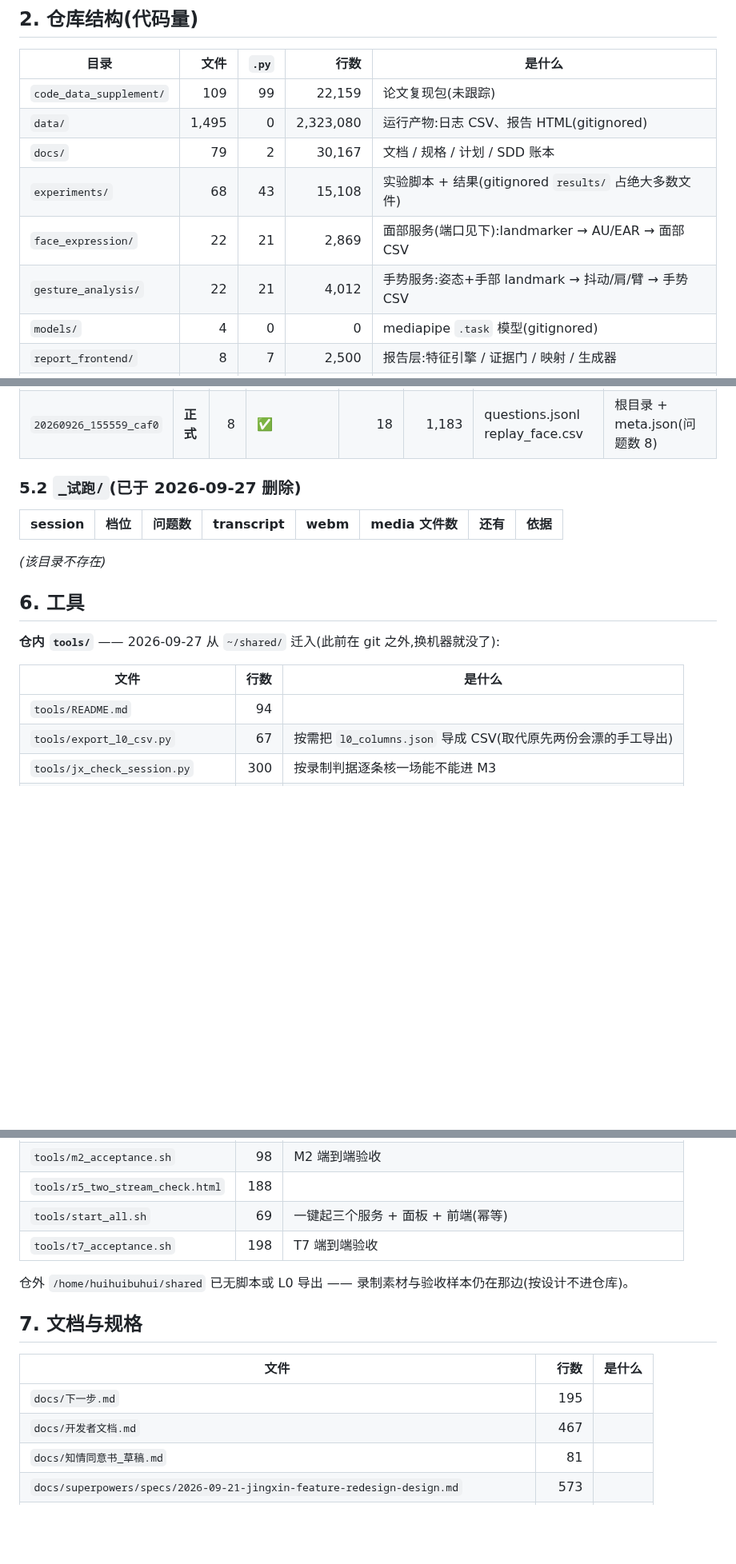
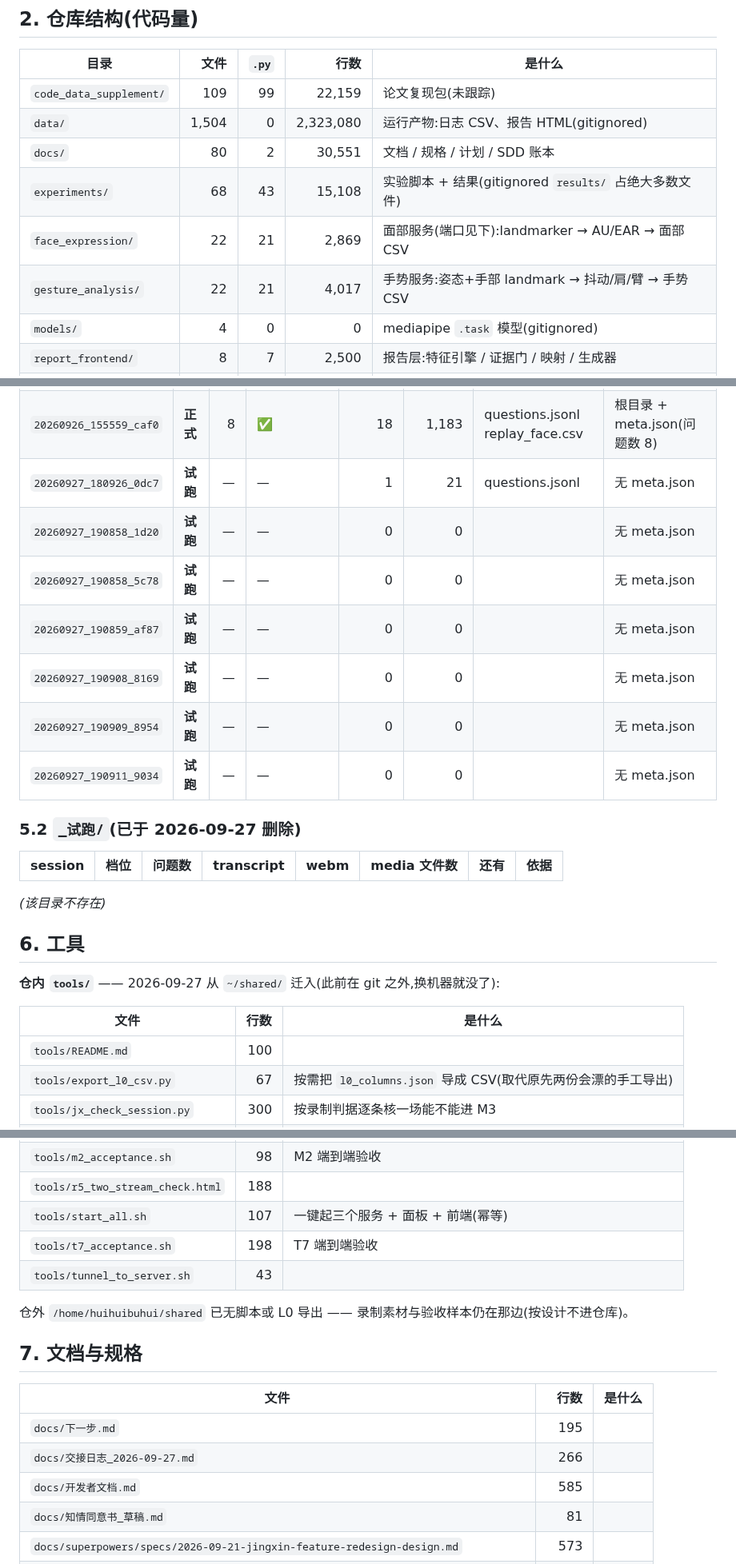
Before and after one commit to huihuibuhui227-svg/JingXin, a Markdown page: docs/资源总览.md, 3 parts joined by grey strips. Shown at 80% size. Drawn GitHub-style; blank space fills up the shorter version.

```diff
--- a/docs/资源总览.md
+++ b/docs/资源总览.md
@@ -37,11 +37,11 @@ _生成时间:2026-09-27 17:53:53_
 | 目录 | 文件 | `.py` | 行数 | 是什么 |
 |---|---:|---:|---:|---|
 | `code_data_supplement/` | 109 | 99 | 22,159 | 论文复现包(未跟踪) |
-| `data/` | 1,495 | 0 | 2,323,080 | 运行产物:日志 CSV、报告 HTML(gitignored) |
-| `docs/` | 79 | 2 | 30,167 | 文档 / 规格 / 计划 / SDD 账本 |
+| `data/` | 1,504 | 0 | 2,323,080 | 运行产物:日志 CSV、报告 HTML(gitignored) |
+| `docs/` | 80 | 2 | 30,551 | 文档 / 规格 / 计划 / SDD 账本 |
 | `experiments/` | 68 | 43 | 15,108 | 实验脚本 + 结果(gitignored `results/` 占绝大多数文件) |
 | `face_expression/` | 22 | 21 | 2,869 | 面部服务(端口见下):landmarker → AU/EAR → 面部 CSV |
-| `gesture_analysis/` | 22 | 21 | 4,012 | 手势服务:姿态+手部 landmark → 抖动/肩/臂 → 手势 CSV |
+| `gesture_analysis/` | 22 | 21 | 4,017 | 手势服务:姿态+手部 landmark → 抖动/肩/臂 → 手势 CSV |
 | `models/` | 4 | 0 | 0 | mediapipe `.task` 模型(gitignored) |
 | `report_frontend/` | 8 | 7 | 2,500 | 报告层:特征引擎 / 证据门 / 映射 / 生成器 |
 | `templates/` | 2 | 1 | 163 | Flask 面板模板 |
@@ -139,6 +139,13 @@ _生成时间:2026-09-27 17:53:53_
 | `20260926_153202_2b11` | **正式** | 8 | ✅ | 18 | 635 | questions.jsonl replay_face.csv | 根目录 + meta.json(问题数 8) |
 | `20260926_153854_1592` | **正式** | 8 | ✅ | 18 | 1,124 | questions.jsonl replay_face.csv | 根目录 + meta.json(问题数 8) |
 | `20260926_155559_caf0` | **正式** | 8 | ✅ | 18 | 1,183 | questions.jsonl replay_face.csv | 根目录 + meta.json(问题数 8) |
+| `20260927_180926_0dc7` | **试跑** | — | — | 1 | 21 | questions.jsonl | 无 meta.json |
+| `20260927_190858_1d20` | **试跑** | — | — | 0 | 0 |  | 无 meta.json |
+| `20260927_190858_5c78` | **试跑** | — | — | 0 | 0 |  | 无 meta.json |
+| `20260927_190859_af87` | **试跑** | — | — | 0 | 0 |  | 无 meta.json |
+| `20260927_190908_8169` | **试跑** | — | — | 0 | 0 |  | 无 meta.json |
+| `20260927_190909_8954` | **试跑** | — | — | 0 | 0 |  | 无 meta.json |
+| `20260927_190911_9034` | **试跑** | — | — | 0 | 0 |  | 无 meta.json |
 
 ### 5.2 `_试跑/`(已于 2026-09-27 删除)
 
@@ -153,7 +160,7 @@ _(该目录不存在)_
 
 | 文件 | 行数 | 是什么 |
 |---|---:|---|
-| `tools/README.md` | 94 |  |
+| `tools/README.md` | 100 |  |
 | `tools/export_l0_csv.py` | 67 | 按需把 `l0_columns.json` 导成 CSV(取代原先两份会漂的手工导出) |
 | `tools/jx_check_session.py` | 300 | 按录制判据逐条核一场能不能进 M3 |
 | `tools/jx_console_hook.py` | 214 | 录制用控制台钩子:装 / 读 / 清 |
@@ -166,8 +173,9 @@ _(该目录不存在)_
 | `tools/m26_media_acceptance.sh` | 78 | M2.6 冒烟验收(原生视频上传 + 题目时刻 + 收尾对账) |
 | `tools/m2_acceptance.sh` | 98 | M2 端到端验收 |
 | `tools/r5_two_stream_check.html` | 188 |  |
-| `tools/start_all.sh` | 69 | 一键起三个服务 + 面板 + 前端(幂等) |
+| `tools/start_all.sh` | 107 | 一键起三个服务 + 面板 + 前端(幂等) |
 | `tools/t7_acceptance.sh` | 198 | T7 端到端验收 |
+| `tools/tunnel_to_server.sh` | 43 |  |
 
 仓外 `/home/huihuibuhui/shared` 已无脚本或 L0 导出 —— 录制素材与验收样本仍在那边(按设计不进仓库)。
 
@@ -177,7 +185,8 @@ _(该目录不存在)_
 | 文件 | 行数 | 是什么 |
 |---|---:|---|
 | `docs/下一步.md` | 195 | |
-| `docs/开发者文档.md` | 467 | |
+| `docs/交接日志_2026-09-27.md` | 266 | |
+| `docs/开发者文档.md` | 585 | |
 | `docs/知情同意书_草稿.md` | 81 | |
 | `docs/superpowers/specs/2026-09-21-jingxin-feature-redesign-design.md` | 573 | |
 | `docs/superpowers/specs/2026-09-22-jingxin-recording-requirements.md` | 197 | |
```
Also changed, not shown: other parts of docs/资源总览.md (+6 -6 lines), docs/交接日志_2026-09-27.md (added, +266 -0 lines).
